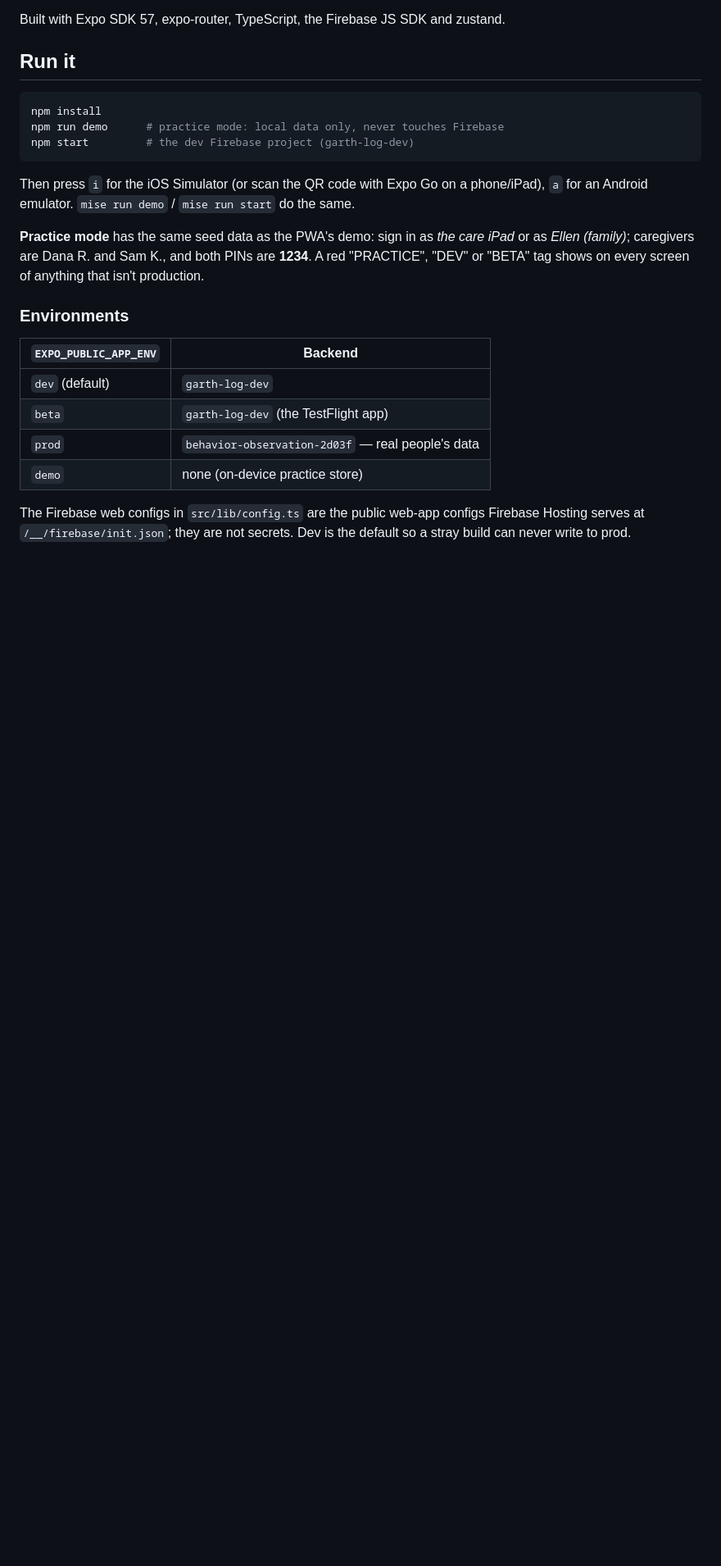
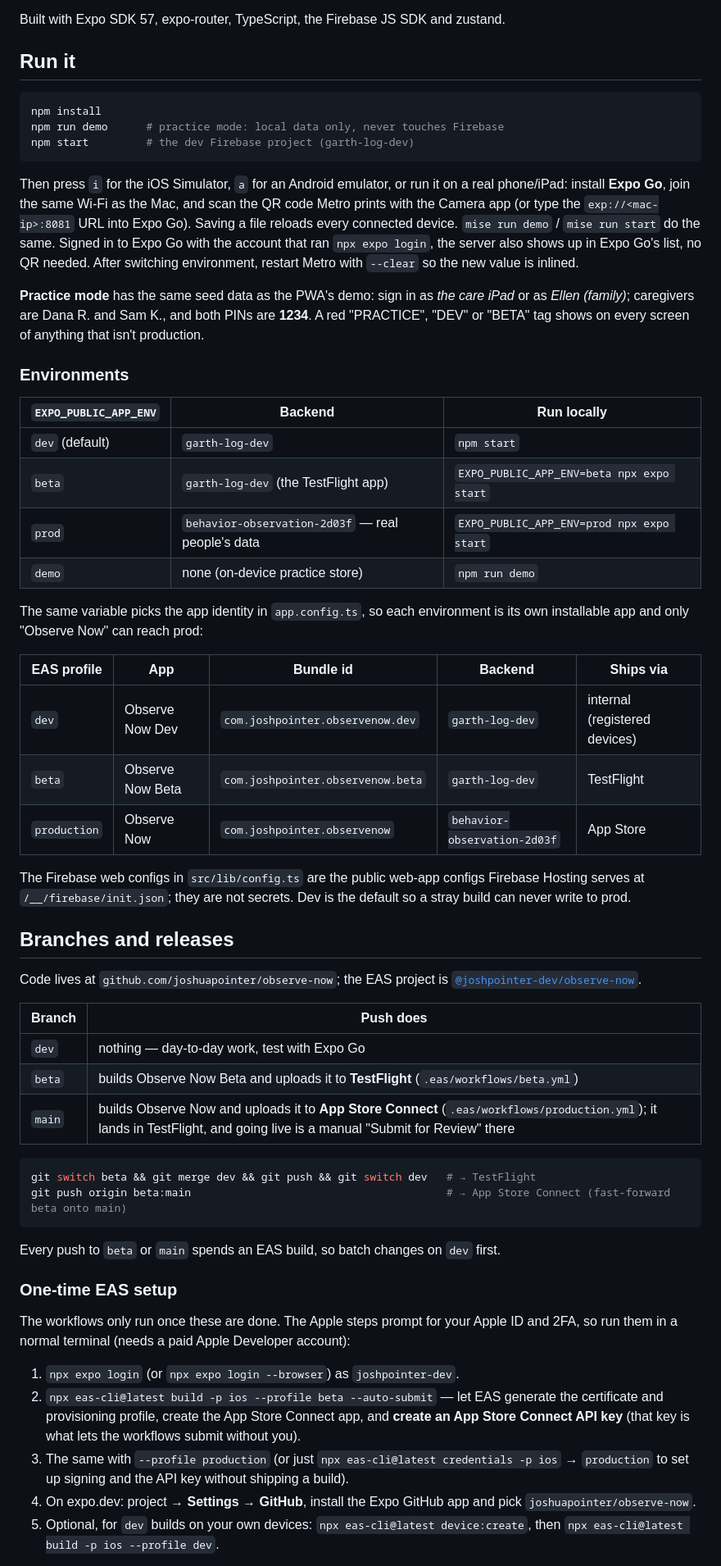
Before and after one commit to joshuapointer/observe-now, a Markdown page: README.md, the part around one of its changes. Shown at 82% size. GitHub-like rendering; blank space fills up the shorter version.

Commit message:
Document running on devices, environments, branches and EAS setup
Co-Authored-By: Claude Opus 5.5 <noreply@anthropic.com>

````diff
--- a/README.md
+++ b/README.md
@@ -17,8 +17,12 @@ npm run demo      # practice mode: local data only, never touches Firebase
 npm start         # the dev Firebase project (garth-log-dev)
 ```
 
-Then press `i` for the iOS Simulator (or scan the QR code with Expo Go on a phone/iPad), `a` for an Android
-emulator. `mise run demo` / `mise run start` do the same.
+Then press `i` for the iOS Simulator, `a` for an Android emulator, or run it on a real phone/iPad: install
+**Expo Go**, join the same Wi-Fi as the Mac, and scan the QR code Metro prints with the Camera app (or type the
+`exp://<mac-ip>:8081` URL into Expo Go). Saving a file reloads every connected device. `mise run demo` /
+`mise run start` do the same. Signed in to Expo Go with the account that ran `npx expo login`, the server also
+shows up in Expo Go's list, no QR needed. After switching environment, restart Metro with `--clear` so the new
+value is inlined.
 
 **Practice mode** has the same seed data as the PWA's demo: sign in as *the care iPad* or as *Ellen (family)*;
 caregivers are Dana R. and Sam K., and both PINs are **1234**. A red "PRACTICE", "DEV" or "BETA" tag shows on every
@@ -26,12 +30,55 @@ screen of anything that isn't production.
 
 ### Environments
 
-| `EXPO_PUBLIC_APP_ENV` | Backend |
-| --- | --- |
-| `dev` (default) | `garth-log-dev` |
-| `beta` | `garth-log-dev` (the TestFlight app) |
-| `prod` | `behavior-observation-2d03f` — real people's data |
-| `demo` | none (on-device practice store) |
+| `EXPO_PUBLIC_APP_ENV` | Backend | Run locally |
+| --- | --- | --- |
+| `dev` (default) | `garth-log-dev` | `npm start` |
+| `beta` | `garth-log-dev` (the TestFlight app) | `EXPO_PUBLIC_APP_ENV=beta npx expo start` |
+| `prod` | `behavior-observation-2d03f` — real people's data | `EXPO_PUBLIC_APP_ENV=prod npx expo start` |
+| `demo` | none (on-device practice store) | `npm run demo` |
+
+The same variable picks the app identity in `app.config.ts`, so each environment is its own installable app and
+only "Observe Now" can reach prod:
+
+| EAS profile | App | Bundle id | Backend | Ships via |
+| --- | --- | --- | --- | --- |
+| `dev` | Observe Now Dev | `com.joshpointer.observenow.dev` | `garth-log-dev` | internal (registered devices) |
+| `beta` | Observe Now Beta | `com.joshpointer.observenow.beta` | `garth-log-dev` | TestFlight |
+| `production` | Observe Now | `com.joshpointer.observenow` | `behavior-observation-2d03f` | App Store |
 
 The Firebase web configs in `src/lib/config.ts` are the public web-app configs Firebase Hosting serves at
 `/__/firebase/init.json`; they are not secrets. Dev is the default so a stray build can never write to prod.
+
+## Branches and releases
+
+Code lives at `github.com/joshuapointer/observe-now`; the EAS project is
+[`@joshpointer-dev/observe-now`](https://expo.dev/accounts/joshpointer-dev/projects/observe-now).
+
+| Branch | Push does |
+| --- | --- |
+| `dev` | nothing — day-to-day work, test with Expo Go |
+| `beta` | builds Observe Now Beta and uploads it to **TestFlight** (`.eas/workflows/beta.yml`) |
+| `main` | builds Observe Now and uploads it to **App Store Connect** (`.eas/workflows/production.yml`); it lands in TestFlight, and going live is a manual "Submit for Review" there |
+
+```sh
+git switch beta && git merge dev && git push && git switch dev   # → TestFlight
+git push origin beta:main                                        # → App Store Connect (fast-forward beta onto main)
+```
+
+Every push to `beta` or `main` spends an EAS build, so batch changes on `dev` first.
+
+### One-time EAS setup
+
+The workflows only run once these are done. The Apple steps prompt for your Apple ID and 2FA, so run them in a
+normal terminal (needs a paid Apple Developer account):
+
+1. `npx expo login` (or `npx expo login --browser`) as `joshpointer-dev`.
+2. `npx eas-cli@latest build -p ios --profile beta --auto-submit` — let EAS generate the certificate and
+   provisioning profile, create the App Store Connect app, and **create an App Store Connect API key** (that key is
+   what lets the workflows submit without you).
+3. The same with `--profile production` (or just `npx eas-cli@latest credentials -p ios` → `production` to set up
+   signing and the API key without shipping a build).
+4. On expo.dev: project → **Settings → GitHub**, install the Expo GitHub app and pick `joshuapointer/observe-now`.
+5. Optional, for `dev` builds on your own devices: `npx eas-cli@latest device:create`, then
+   `npx eas-cli@latest build -p ios --profile dev`.
+
````
Also changed, not shown: other parts of README.md (+4 -12 lines).
